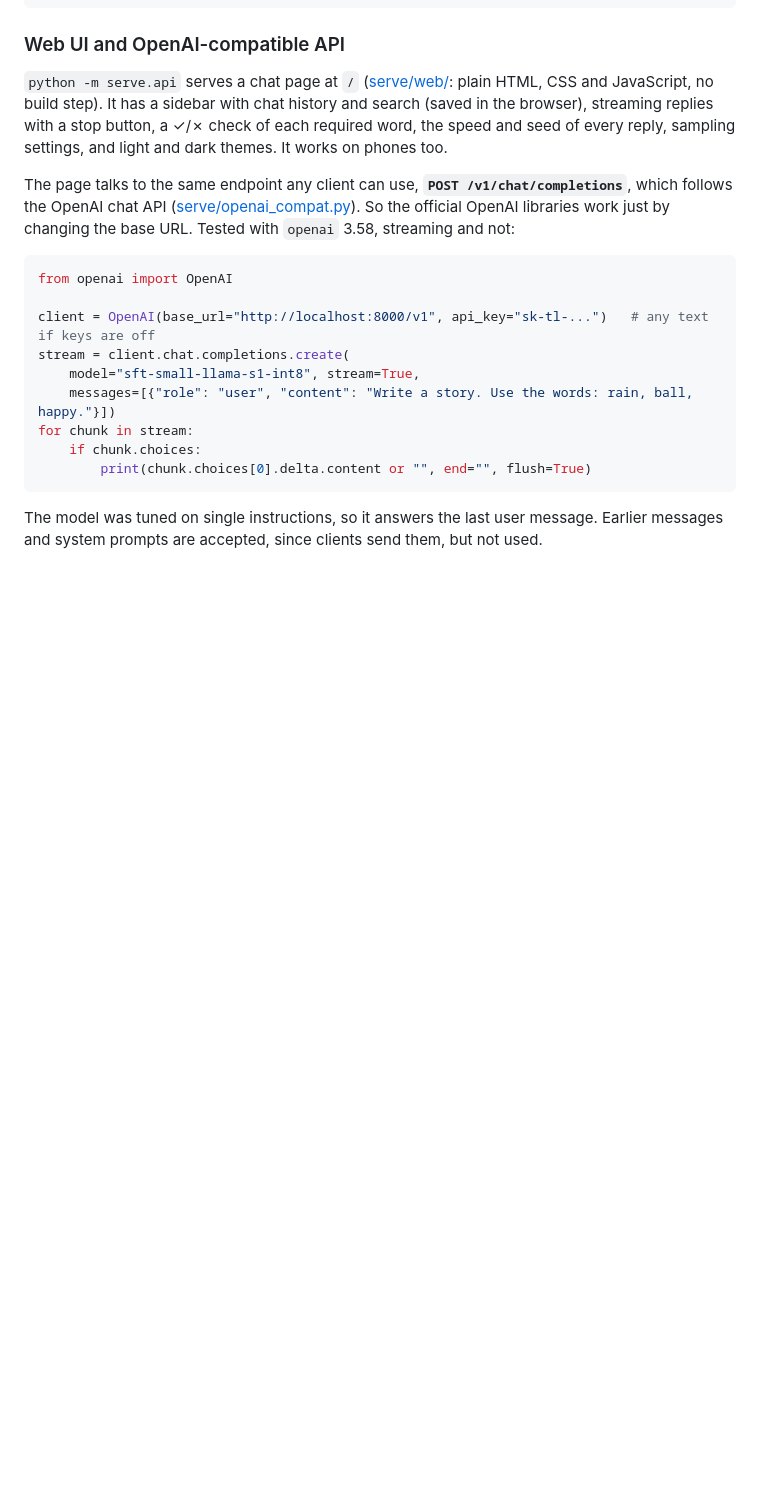
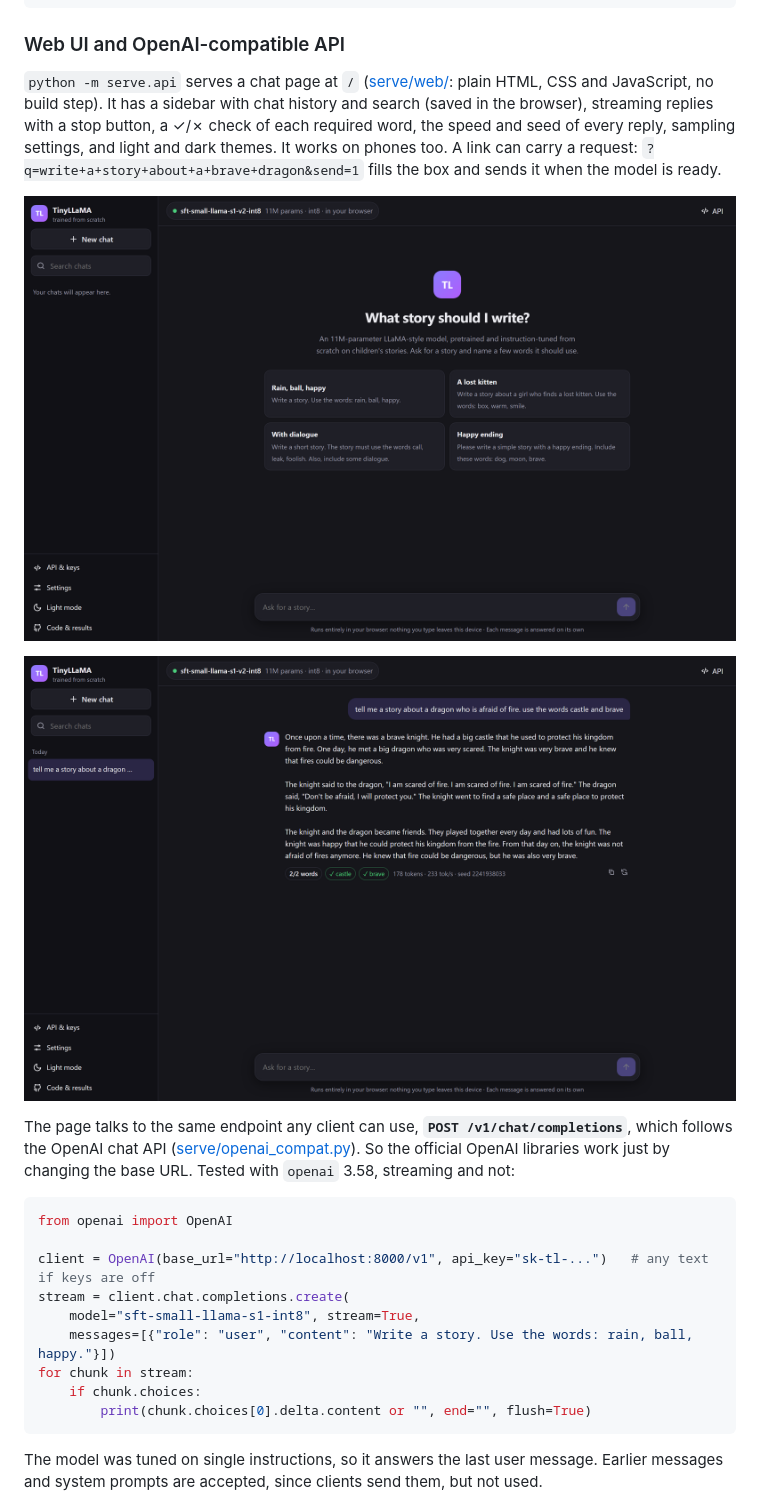
Before and after one commit to arshiafreen090/llm-from-scratch, a Markdown page: README.md, the part around one of its changes. Rendered like a GitHub page; pictures changed too: docs/ui-empty.png (added), docs/ui-story.png (added); blank space fills up the shorter version.

```diff
--- a/README.md
+++ b/README.md
@@ -161,7 +170,12 @@ python -m inference.bench_speculative --ckpt checkpoints/small-llama-s1.pt --dra
 `python -m serve.api` serves a chat page at `/` ([serve/web/](serve/web/): plain HTML, CSS and JavaScript,
 no build step). It has a sidebar with chat history and search (saved in the browser), streaming replies
 with a stop button, a ✓/✗ check of each required word, the speed and seed of every reply, sampling
-settings, and light and dark themes. It works on phones too.
+settings, and light and dark themes. It works on phones too. A link can carry a request:
+`?q=write+a+story+about+a+brave+dragon&send=1` fills the box and sends it when the model is ready.
+
+![The chat page before the first message: sidebar, example requests and the message box](docs/ui-empty.png)
+
+![A finished reply: the story, a 2/2 required-words check, 178 tokens at 233 tokens/s and the seed](docs/ui-story.png)
 
 The page talks to the same endpoint any client can use, **`POST /v1/chat/completions`**, which follows the
 OpenAI chat API ([serve/openai_compat.py](serve/openai_compat.py)). So the official OpenAI libraries work
```
Also changed, not shown: other parts of README.md (+9 -0 lines), docs/architecture.png (added), 3 other files.
